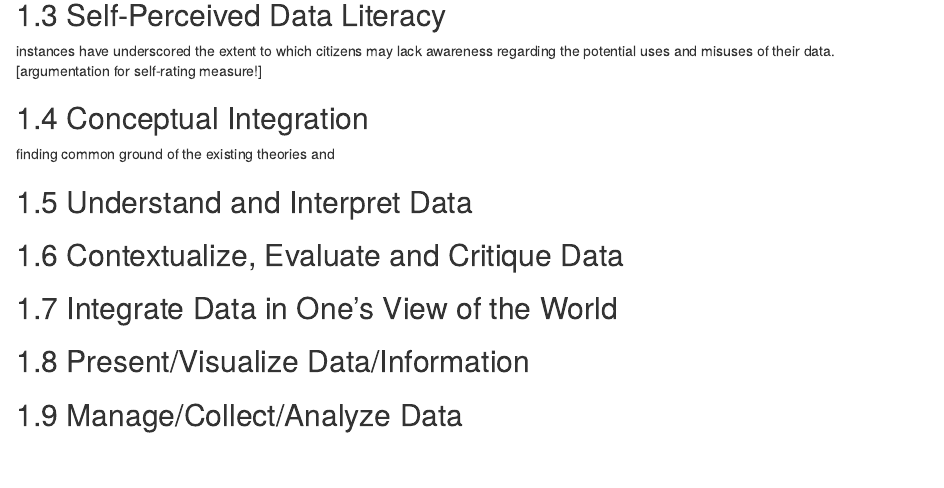
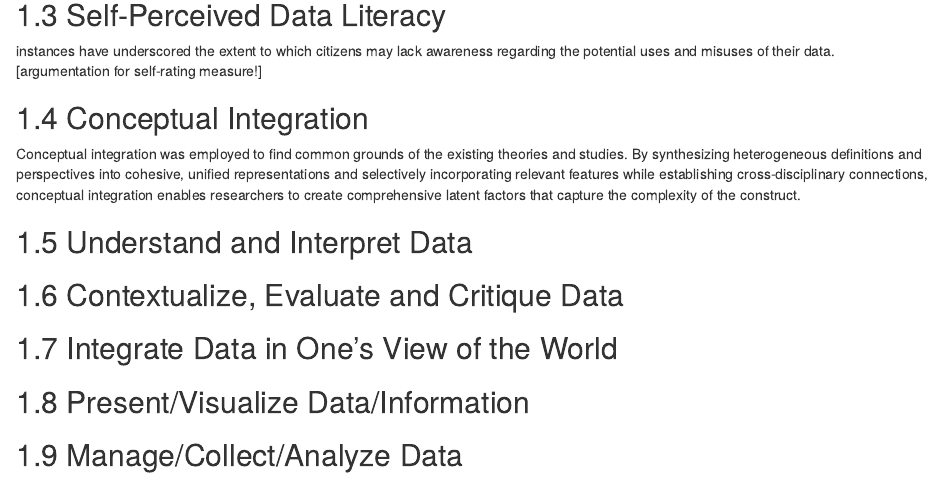
Before and after one commit to LeonieHagitte/Thesis, an R Markdown document (structure/02-background.rmd): the page in a window 1100 px wide, from 820 px down. Rendered offline with R 4.5, knitr and Pandoc, with nearby package versions; drawn as R Markdown's standard HTML page in place of the format the file asks for.

Commit message:
conceptual integration

```diff
--- a/structure/02-background.rmd
+++ b/structure/02-background.rmd
@@ -23,7 +23,8 @@ instances have underscored the extent to which citizens may lack awareness regar
 
 ## Conceptual Integration
 
-finding common ground of the existing theories and
+Conceptual integration was employed to find common grounds of the existing theories and studies.
+By synthesizing heterogeneous definitions and perspectives into cohesive, unified representations and selectively incorporating relevant features while establishing cross-disciplinary connections, conceptual integration enables researchers to create comprehensive latent factors that capture the complexity of the construct.
 
 ## Understand and Interpret Data
 
```
